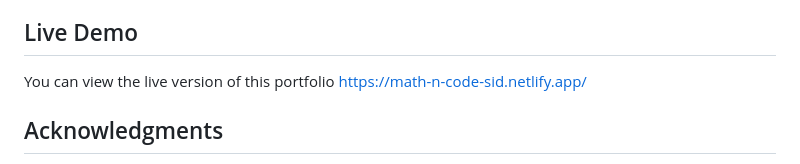
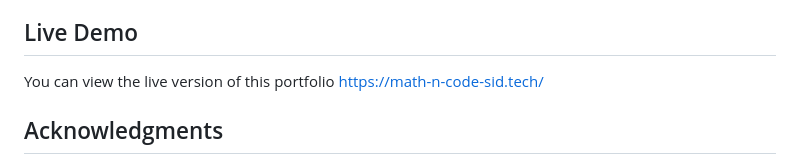
Before and after one commit to mathncode-sid/sidney-portfolio-website, a Markdown page: README.md, the part around the change. Rendered like a GitHub page.

Commit message:
Changed the live site link

```diff
--- a/README.md
+++ b/README.md
@@ -78,7 +78,7 @@ assets/
 
 ## Live Demo
 
-You can view the live version of this portfolio https://math-n-code-sid.netlify.app/
+You can view the live version of this portfolio https://math-n-code-sid.tech/
 
 ## Acknowledgments
 
```
